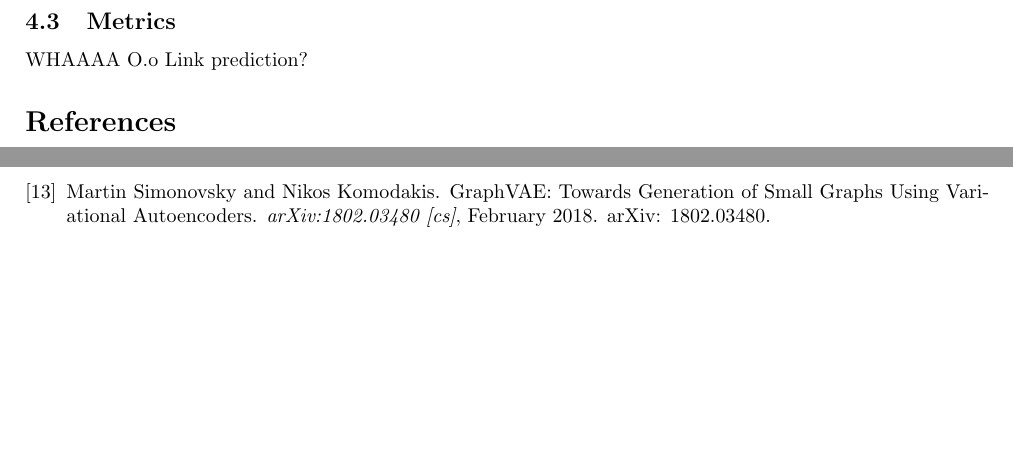
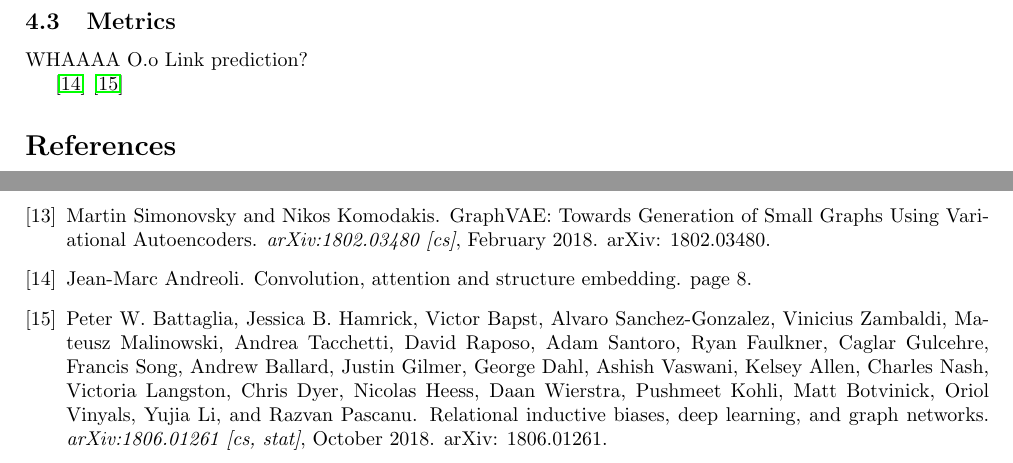
Before and after one commit to 3lLobo/Thesis, a LaTeX document (main.tex): two parts of page 5 of 5, joined at a grey line, cut so that both start at the same text, the shorter picture padded with empty space. Compiled offline with pdfLaTeX.

Commit message:
Real struggles with TexLive.

```diff
--- a/main.tex
+++ b/main.tex
@@ -174,10 +174,11 @@ Dr Paul \textsc{Groth}\\
 
 % \section*{Ideas}
 % \input{ideas}
-
+\cite{andreoli_convolution_nodate}
+\cite{battaglia_relational_2018}
 
 \bibliographystyle{unsrt} % We choose the "plain" reference style
-\bibliography{fullrefs} % Entries are in the "refs.bib" file
+\bibliography{fullrefs.bib} % Entries are in the "refs.bib" file
 
 
 \end{document}
```
Also changed, not shown: fullrefs.bib (+0 -1 lines), data/images/uvaENG.jpg (added), issues.tex (added), main.bbl (added), main.pdf (added), main.tex (2 more changed lines), 6 other files.
